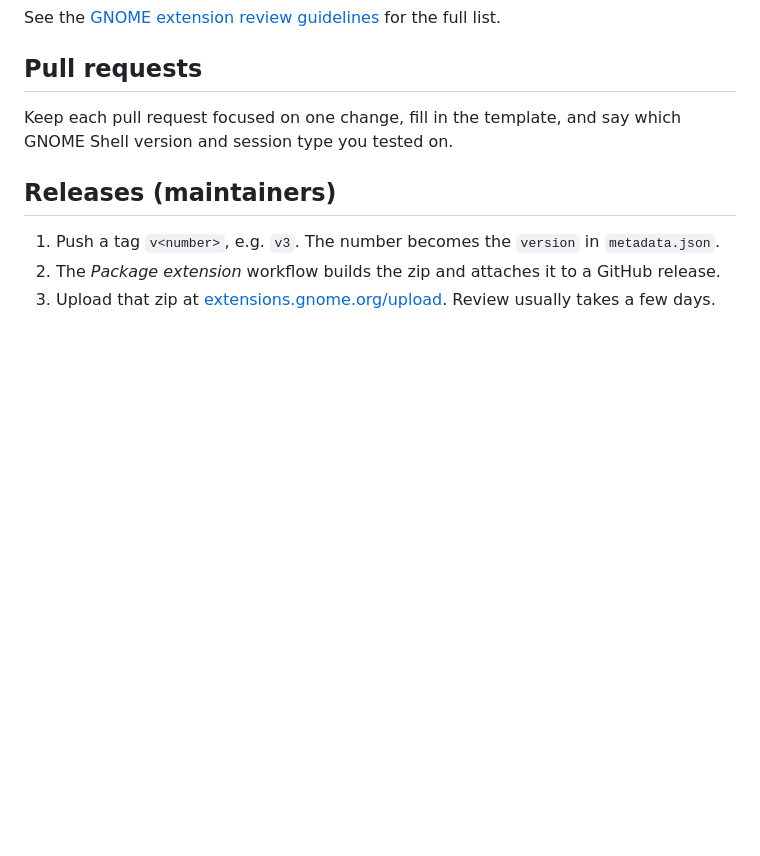
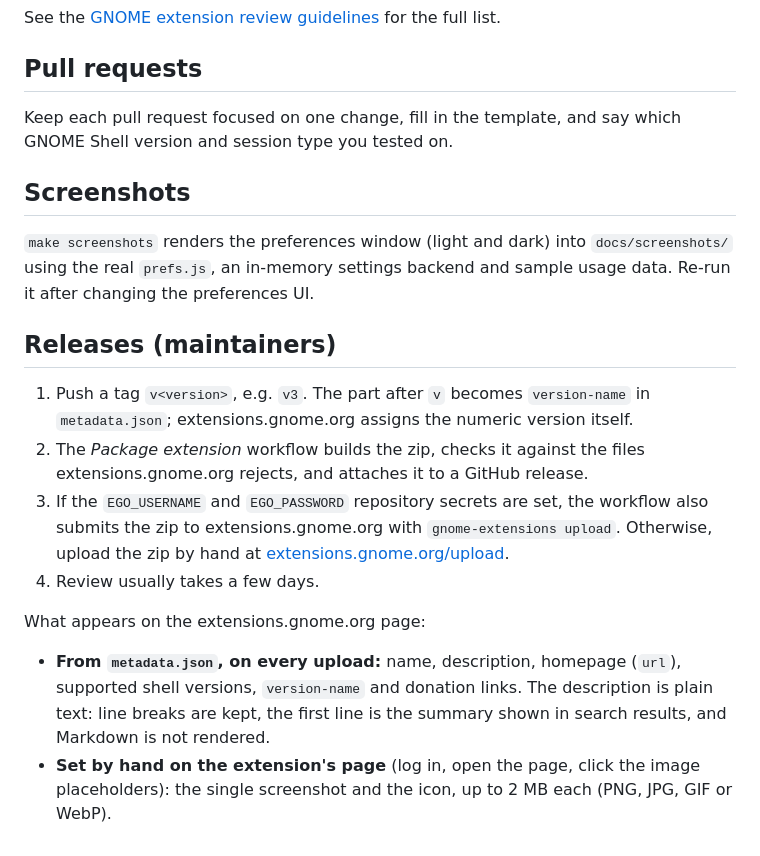
Before and after one commit to piyushdoorwar/fluxbar, a Markdown page: CONTRIBUTING.md, the part around the change. Rendered like a GitHub page; blank space fills up the shorter version.

```diff
--- a/CONTRIBUTING.md
+++ b/CONTRIBUTING.md
@@ -51,8 +51,18 @@ See the [GNOME extension review guidelines](https://gjs.guide/extensions/review-
 
 Keep each pull request focused on one change, fill in the template, and say which GNOME Shell version and session type you tested on.
 
+## Screenshots
+
+`make screenshots` renders the preferences window (light and dark) into `docs/screenshots/` using the real `prefs.js`, an in-memory settings backend and sample usage data. Re-run it after changing the preferences UI.
+
 ## Releases (maintainers)
 
-1. Push a tag `v<number>`, e.g. `v3`. The number becomes the `version` in `metadata.json`.
-2. The *Package extension* workflow builds the zip and attaches it to a GitHub release.
-3. Upload that zip at [extensions.gnome.org/upload](https://extensions.gnome.org/upload/). Review usually takes a few days.
+1. Push a tag `v<version>`, e.g. `v3`. The part after `v` becomes `version-name` in `metadata.json`; extensions.gnome.org assigns the numeric version itself.
+2. The *Package extension* workflow builds the zip, checks it against the files extensions.gnome.org rejects, and attaches it to a GitHub release.
+3. If the `EGO_USERNAME` and `EGO_PASSWORD` repository secrets are set, the workflow also submits the zip to extensions.gnome.org with `gnome-extensions upload`. Otherwise, upload the zip by hand at [extensions.gnome.org/upload](https://extensions.gnome.org/upload/).
+4. Review usually takes a few days.
+
+What appears on the extensions.gnome.org page:
+
+- **From `metadata.json`, on every upload:** name, description, homepage (`url`), supported shell versions, `version-name` and donation links. The description is plain text: line breaks are kept, the first line is the summary shown in search results, and Markdown is not rendered.
+- **Set by hand on the extension's page** (log in, open the page, click the image placeholders): the single screenshot and the icon, up to 2 MB each (PNG, JPG, GIF or WebP).
```
Also changed, not shown: CLAUDE.md (+10 -5 lines), README.md (+15 -15 lines), docs/screenshots/ego-screenshot.png (added), docs/screenshots/prefs-history-dark.png (added), docs/screenshots/prefs-history-light.png (added), docs/screenshots/prefs-settings-dark.png (added), docs/screenshots/prefs-settings-light.png (added), 9 other files.
